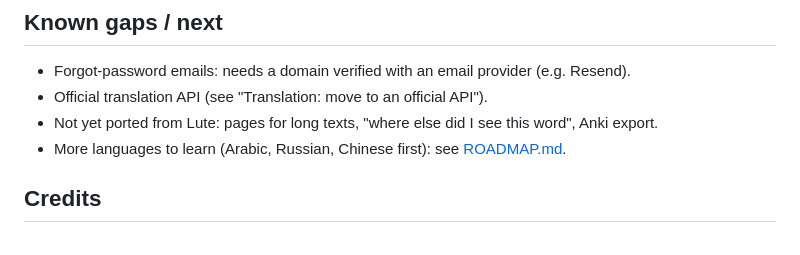
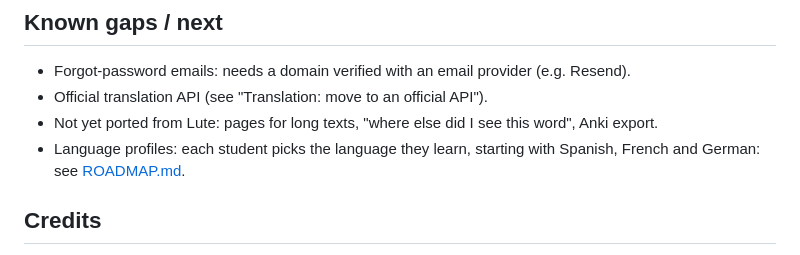
Before and after one commit to souljasec/LuteLingoApp, a Markdown page: README.md, the part around the change. Drawn GitHub-style.

```diff
--- a/README.md
+++ b/README.md
@@ -324,7 +324,7 @@ All starter texts use only *to be*, present simple, past simple and future simpl
 - Forgot-password emails: needs a domain verified with an email provider (e.g. Resend).
 - Official translation API (see "Translation: move to an official API").
 - Not yet ported from Lute: pages for long texts, "where else did I see this word", Anki export.
-- More languages to learn (Arabic, Russian, Chinese first): see [ROADMAP.md](ROADMAP.md).
+- Language profiles: each student picks the language they learn, starting with Spanish, French and German: see [ROADMAP.md](ROADMAP.md).
 
 ## Credits
 
```
Also changed, not shown: ROADMAP.md (+48 -22 lines).
